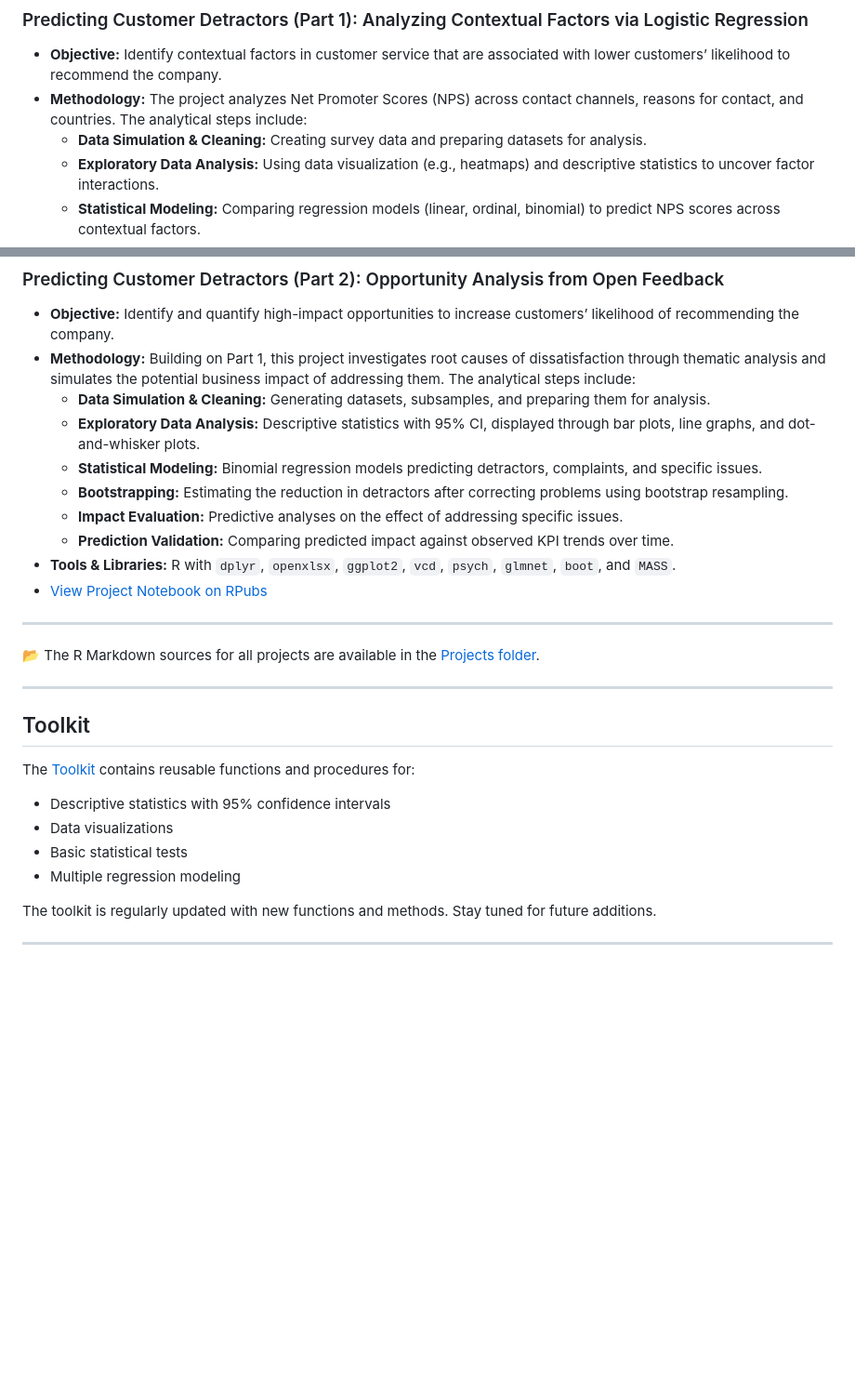
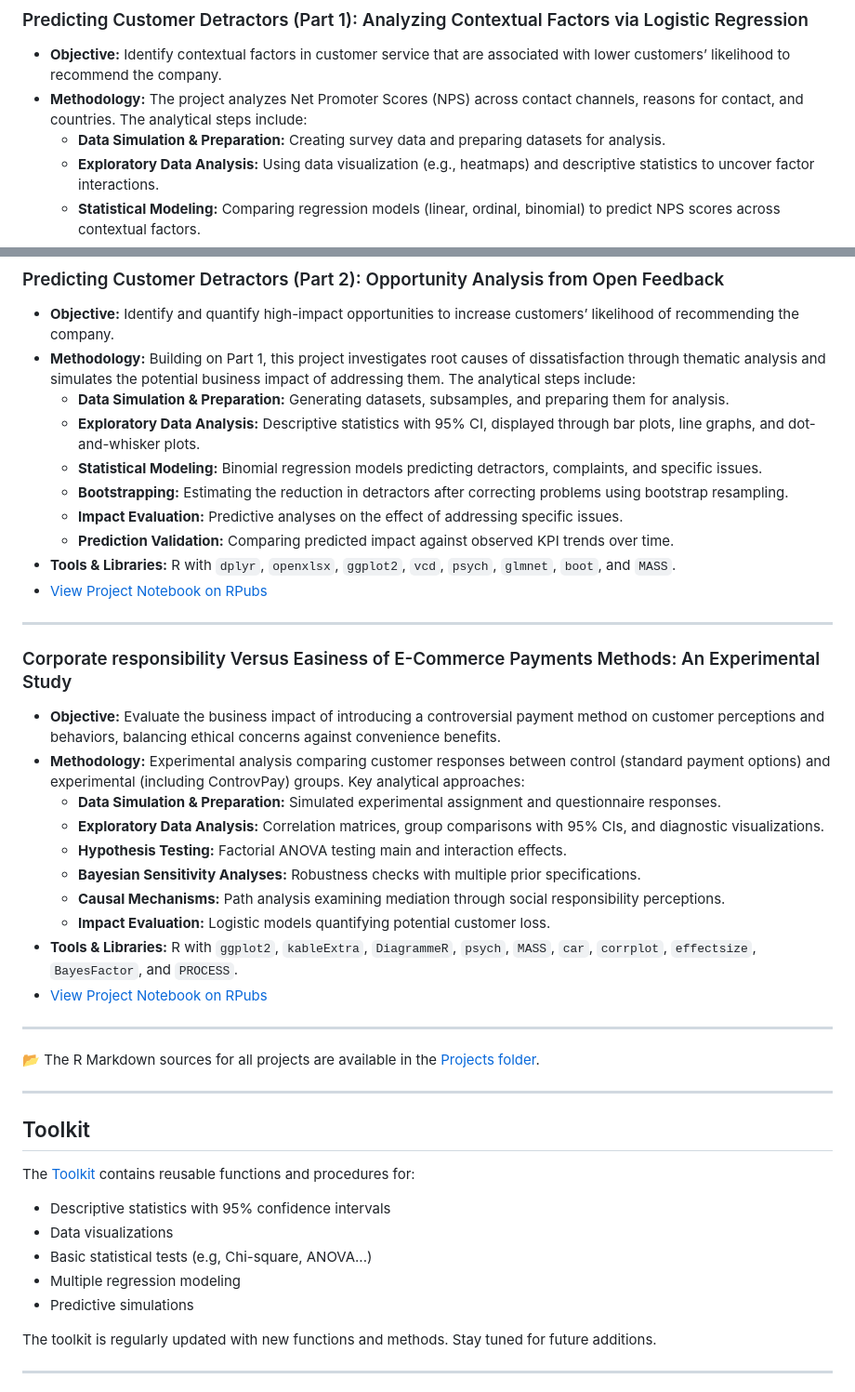
Before and after one commit to galdovaldonavas/R_Research_Portfolio_and_Toolkit-, a Markdown page: README.md, 2 parts joined by grey strips. Shown at 93% size. Drawn GitHub-style; blank space fills up the shorter version.

Commit message:
Project 3 on Readme

```diff
--- a/README.md
+++ b/README.md
@@ -18,7 +18,7 @@ I am continuously adding more projects and expanding the toolkit.
 ### Predicting Customer Detractors (Part 1): Analyzing Contextual Factors via Logistic Regression
 * **Objective:** Identify contextual factors in customer service that are associated with lower customers’ likelihood to recommend the company.
 * **Methodology:** The project analyzes Net Promoter Scores (NPS) across contact channels, reasons for contact, and countries. The analytical steps include:
-  * **Data Simulation & Cleaning:** Creating survey data and preparing datasets for analysis.
+  * **Data Simulation & Preparation:** Creating survey data and preparing datasets for analysis.
   * **Exploratory Data Analysis:** Using data visualization (e.g., heatmaps) and descriptive statistics to uncover factor interactions.
   * **Statistical Modeling:** Comparing regression models (linear, ordinal, binomial) to predict NPS scores across contextual factors.
   * **Impact Evaluation:** Benchmarking potential improvements in customer service by factor.
@@ -30,7 +30,7 @@ I am continuously adding more projects and expanding the toolkit.
 ### Predicting Customer Detractors (Part 2): Opportunity Analysis from Open Feedback
 * **Objective:** Identify and quantify high-impact opportunities to increase customers’ likelihood of recommending the company.
 * **Methodology:** Building on Part 1, this project investigates root causes of dissatisfaction through thematic analysis and simulates the potential business impact of addressing them. The analytical steps include:
-  * **Data Simulation & Cleaning:** Generating datasets, subsamples, and preparing them for analysis.
+  * **Data Simulation & Preparation:** Generating datasets, subsamples, and preparing them for analysis.
   * **Exploratory Data Analysis:** Descriptive statistics with 95% CI, displayed through bar plots, line graphs, and dot-and-whisker plots.
   * **Statistical Modeling:** Binomial regression models predicting detractors, complaints, and specific issues.
   * **Bootstrapping:** Estimating the reduction in detractors after correcting problems using bootstrap resampling.
@@ -38,6 +38,20 @@ I am continuously adding more projects and expanding the toolkit.
   * **Prediction Validation:** Comparing predicted impact against observed KPI trends over time.
 * **Tools & Libraries:** R with `dplyr`, `openxlsx`, `ggplot2`, `vcd`, `psych`, `glmnet`, `boot`, and `MASS`.
 * [View Project Notebook on RPubs](https://rpubs.com/galdovaldonavas/1345416)
+
+---
+
+### Corporate responsibility Versus Easiness of E-Commerce Payments Methods: An Experimental Study
+* **Objective:** Evaluate the business impact of introducing a controversial payment method on customer perceptions and behaviors, balancing ethical concerns against convenience benefits.
+* **Methodology:** Experimental analysis comparing customer responses between control (standard payment options) and experimental (including ControvPay) groups. Key analytical approaches:
+  * **Data Simulation & Preparation:** Simulated experimental assignment and questionnaire responses.
+  * **Exploratory Data Analysis:** Correlation matrices, group comparisons with 95% CIs, and diagnostic visualizations.
+  * **Hypothesis Testing:** Factorial ANOVA testing main and interaction effects.
+  * **Bayesian Sensitivity Analyses:** Robustness checks with multiple prior specifications.
+  * **Causal Mechanisms:** Path analysis examining mediation through social responsibility perceptions.
+  * **Impact Evaluation:** Logistic models quantifying potential customer loss.
+* **Tools & Libraries:** R with `ggplot2`, `kableExtra`, `DiagrammeR`, `psych`, `MASS`, `car`, `corrplot`, `effectsize`, `BayesFactor`, and `PROCESS`.
+* [View Project Notebook on RPubs](https://rpubs.com/galdovaldonavas/1355540)
 
 ---
 
@@ -50,8 +64,9 @@ I am continuously adding more projects and expanding the toolkit.
 The [Toolkit](https://github.com/galdovaldonavas/R_Research_Portfolio_and_Toolkit-/tree/main/Toolkit) contains reusable functions and procedures for:
 * Descriptive statistics with 95% confidence intervals
 * Data visualizations
-* Basic statistical tests
+* Basic statistical tests (e.g, Chi-square, ANOVA...)
 * Multiple regression modeling
+* Predictive simulations
 
 The toolkit is regularly updated with new functions and methods. Stay tuned for future additions.
 
```
